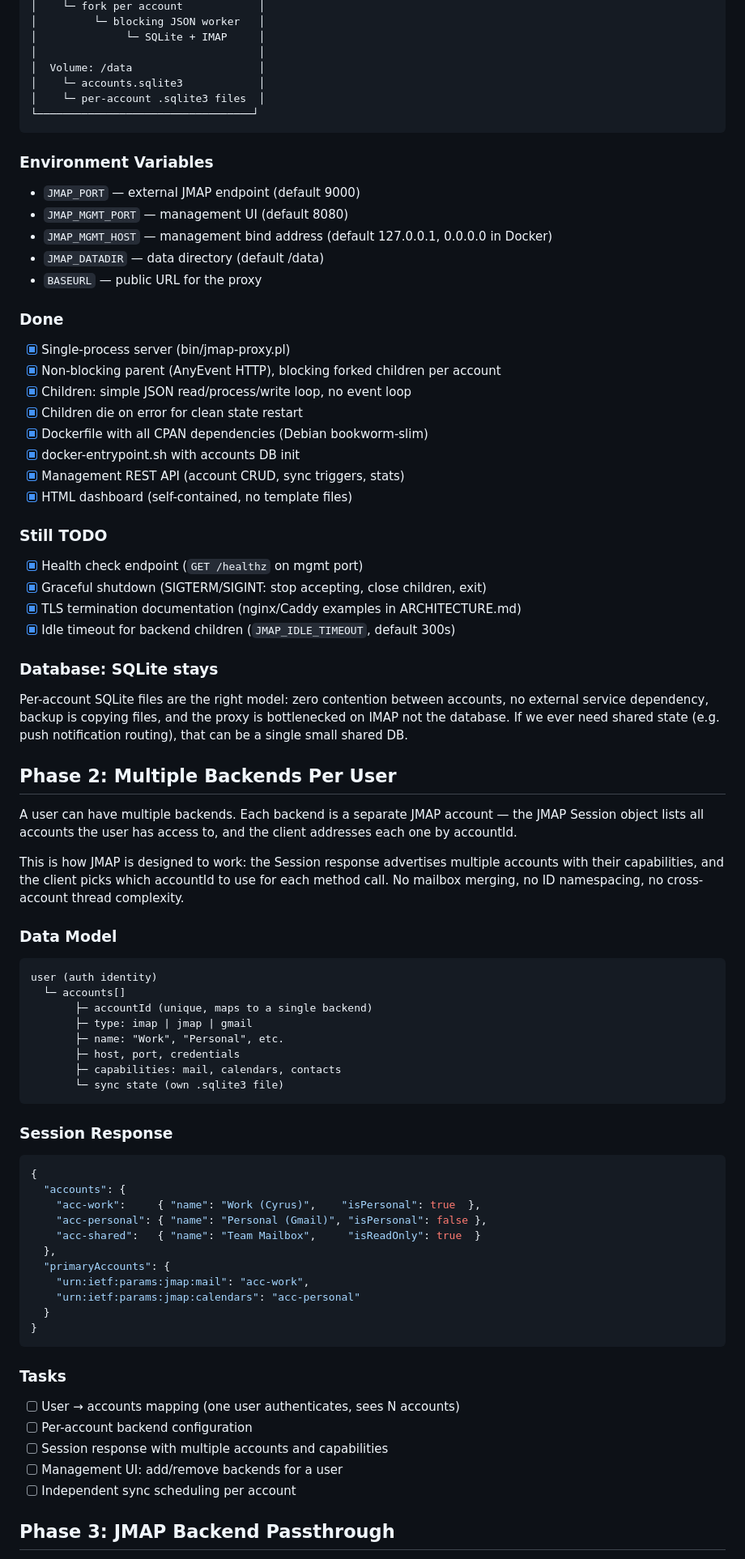
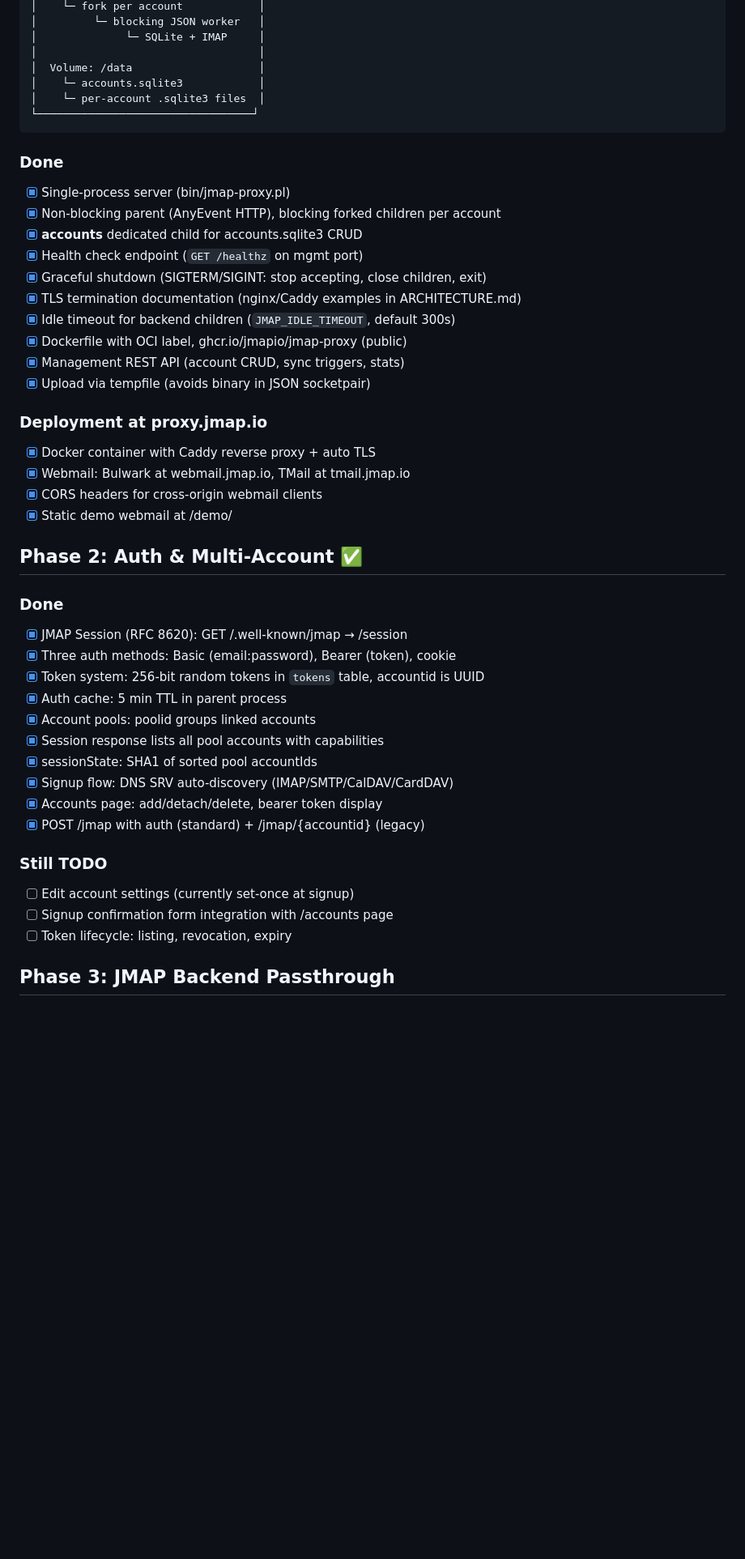
Before and after one commit to jmapio/jmap-perl, a Markdown page: ROADMAP.md, the part around one of its changes. Shown at 81% size. GitHub-like rendering; blank space fills up the shorter version.

````diff
--- a/ROADMAP.md
+++ b/ROADMAP.md
@@ -31,80 +32,42 @@ backends and exposes them over the JMAP protocol (RFCs 8620/8621).
 └──────────────────────────────────┘
 ```
 
-### Environment Variables
-- `JMAP_PORT` — external JMAP endpoint (default 9000)
-- `JMAP_MGMT_PORT` — management UI (default 8080)
-- `JMAP_MGMT_HOST` — management bind address (default 127.0.0.1, 0.0.0.0 in Docker)
-- `JMAP_DATADIR` — data directory (default /data)
-- `BASEURL` — public URL for the proxy
-
 ### Done
 - [x] Single-process server (bin/jmap-proxy.pl)
 - [x] Non-blocking parent (AnyEvent HTTP), blocking forked children per account
-- [x] Children: simple JSON read/process/write loop, no event loop
-- [x] Children die on error for clean state restart
-- [x] Dockerfile with all CPAN dependencies (Debian bookworm-slim)
-- [x] docker-entrypoint.sh with accounts DB init
-- [x] Management REST API (account CRUD, sync triggers, stats)
-- [x] HTML dashboard (self-contained, no template files)
-
-### Still TODO
+- [x] __accounts__ dedicated child for accounts.sqlite3 CRUD
 - [x] Health check endpoint (`GET /healthz` on mgmt port)
 - [x] Graceful shutdown (SIGTERM/SIGINT: stop accepting, close children, exit)
 - [x] TLS termination documentation (nginx/Caddy examples in ARCHITECTURE.md)
 - [x] Idle timeout for backend children (`JMAP_IDLE_TIMEOUT`, default 300s)
+- [x] Dockerfile with OCI label, ghcr.io/jmapio/jmap-proxy (public)
+- [x] Management REST API (account CRUD, sync triggers, stats)
+- [x] Upload via tempfile (avoids binary in JSON socketpair)
 
-### Database: SQLite stays
-Per-account SQLite files are the right model: zero contention between
-accounts, no external service dependency, backup is copying files, and
-the proxy is bottlenecked on IMAP not the database.  If we ever need
-shared state (e.g. push notification routing), that can be a single
-small shared DB.
+### Deployment at proxy.jmap.io
+- [x] Docker container with Caddy reverse proxy + auto TLS
+- [x] Webmail: Bulwark at webmail.jmap.io, TMail at tmail.jmap.io
+- [x] CORS headers for cross-origin webmail clients
+- [x] Static demo webmail at /demo/
 
-## Phase 2: Multiple Backends Per User
+## Phase 2: Auth & Multi-Account ✅
 
-A user can have multiple backends.  Each backend is a separate JMAP
-account — the JMAP Session object lists all accounts the user has
-access to, and the client addresses each one by accountId.
+### Done
+- [x] JMAP Session (RFC 8620): GET /.well-known/jmap → /session
+- [x] Three auth methods: Basic (email:password), Bearer (token), cookie
+- [x] Token system: 256-bit random tokens in `tokens` table, accountid is UUID
+- [x] Auth cache: 5 min TTL in parent process
+- [x] Account pools: poolid groups linked accounts
+- [x] Session response lists all pool accounts with capabilities
+- [x] sessionState: SHA1 of sorted pool accountIds
+- [x] Signup flow: DNS SRV auto-discovery (IMAP/SMTP/CalDAV/CardDAV)
+- [x] Accounts page: add/detach/delete, bearer token display
+- [x] POST /jmap with auth (standard) + /jmap/{accountid} (legacy)
 
-This is how JMAP is designed to work: the Session response advertises
-multiple accounts with their capabilities, and the client picks which
-accountId to use for each method call.  No mailbox merging, no ID
-namespacing, no cross-account thread complexity.
-
-### Data Model
-```
-user (auth identity)
-  └─ accounts[]
-       ├─ accountId (unique, maps to a single backend)
-       ├─ type: imap | jmap | gmail
-       ├─ name: "Work", "Personal", etc.
-       ├─ host, port, credentials
-       ├─ capabilities: mail, calendars, contacts
-       └─ sync state (own .sqlite3 file)
-```
-
-### Session Response
-```json
-{
-  "accounts": {
-    "acc-work":     { "name": "Work (Cyrus)",    "isPersonal": true  },
-    "acc-personal": { "name": "Personal (Gmail)", "isPersonal": false },
-    "acc-shared":   { "name": "Team Mailbox",     "isReadOnly": true  }
-  },
-  "primaryAccounts": {
-    "urn:ietf:params:jmap:mail": "acc-work",
-    "urn:ietf:params:jmap:calendars": "acc-personal"
-  }
-}
-```
-
-### Tasks
-- [ ] User → accounts mapping (one user authenticates, sees N accounts)
-- [ ] Per-account backend configuration
-- [ ] Session response with multiple accounts and capabilities
-- [ ] Management UI: add/remove backends for a user
-- [ ] Independent sync scheduling per account
+### Still TODO
+- [ ] Edit account settings (currently set-once at signup)
+- [ ] Signup confirmation form integration with /accounts page
+- [ ] Token lifecycle: listing, revocation, expiry
 
 ## Phase 3: JMAP Backend Passthrough
 
````
Also changed, not shown: other parts of ROADMAP.md (+23 -51 lines).
